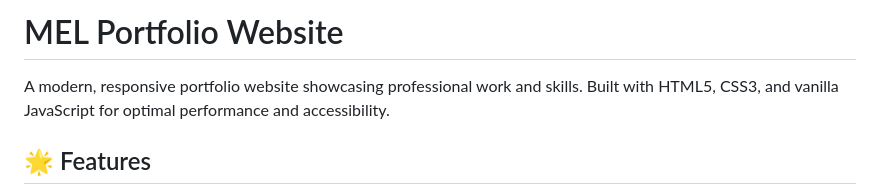
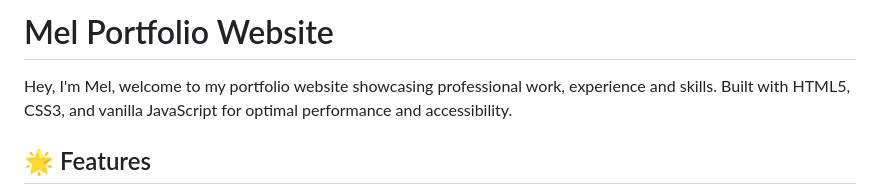
Before and after one commit to mellaskowski/resume_site, a Markdown page: README.md, the part around the change. Rendered like a GitHub page.

Commit message:
add a little personality to read me

```diff
--- a/README.md
+++ b/README.md
@@ -1,6 +1,6 @@
-# MEL Portfolio Website
+# Mel Portfolio Website
 
-A modern, responsive portfolio website showcasing professional work and skills. Built with HTML5, CSS3, and vanilla JavaScript for optimal performance and accessibility.
+Hey, I'm Mel, welcome to my portfolio website showcasing professional work, experience and skills. Built with HTML5, CSS3, and vanilla JavaScript for optimal performance and accessibility.
 
 ## 🌟 Features
 
```
